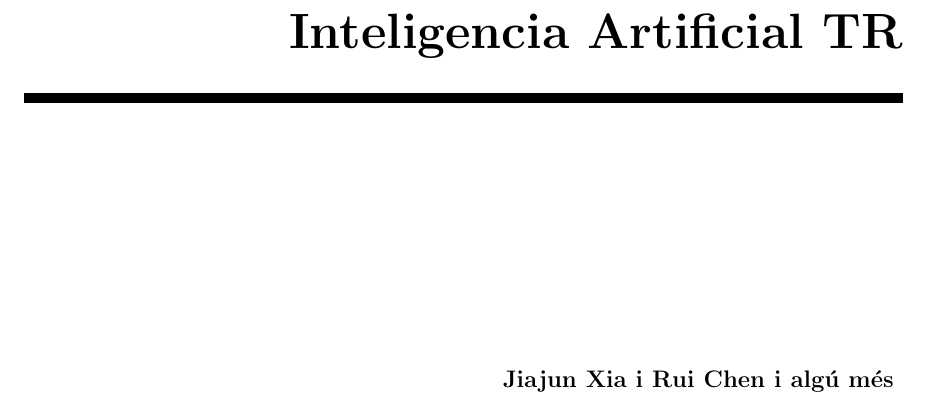
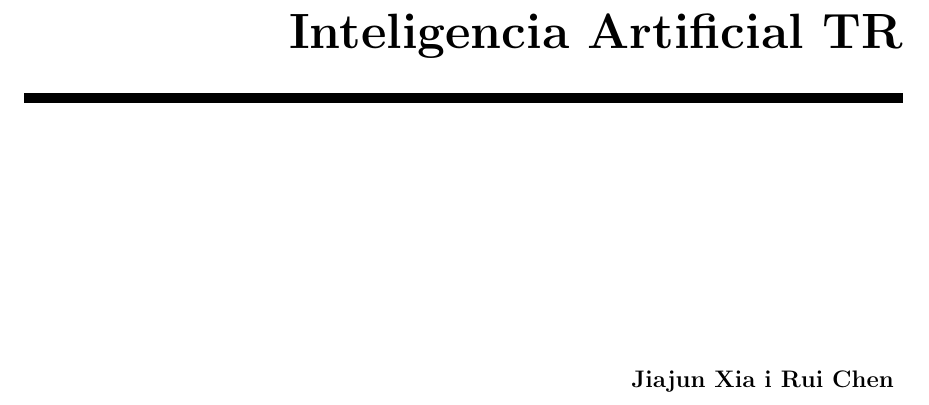
Before and after one commit to Rui564/TR-RJ-2025, a LaTeX book (memoria_RJ/memoriaRJ.tex, which reads memoria_RJ/cover/cover.tex): part of page 1 of 23, cut so that both start at the same text. Compiled offline with pdfLaTeX.

Commit message:
He tret el "i algú més"

```diff
--- a/memoria_RJ/cover/cover.tex
+++ b/memoria_RJ/cover/cover.tex
@@ -21,7 +21,7 @@
 \noindent\hspace*{\centeroffset}\begin{minipage}{\textwidth}
 \flushright
 {\bfseries
-	Jiajun Xia i Rui Chen i algú més
+	Jiajun Xia i Rui Chen
 }
 \end{minipage}
 %\addtolength{\textwidth}{\centeroffset}
```
Also changed, not shown: memoria_RJ/memoriaRJ.pdf.
